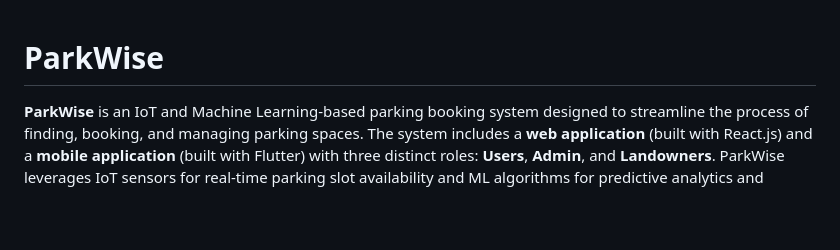
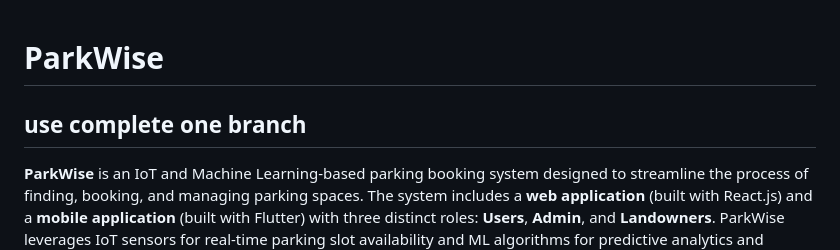
Before and after one commit to Kelum-Tharindu/GAHDSE241F-ParkWise, a Markdown page: README.md, the part around the change. GitHub-like rendering; blank space fills up the shorter version.

```diff
--- a/README.md
+++ b/README.md
@@ -1,4 +1,5 @@
 # ParkWise
+## use complete one branch
 
 **ParkWise** is an IoT and Machine Learning-based parking booking system designed to streamline the process of finding, booking, and managing parking spaces. The system includes a **web application** (built with React.js) and a **mobile application** (built with Flutter) with three distinct roles: **Users**, **Admin**, and **Landowners**. ParkWise leverages IoT sensors for real-time parking slot availability and ML algorithms for predictive analytics and optimal parking recommendations.
 
```
